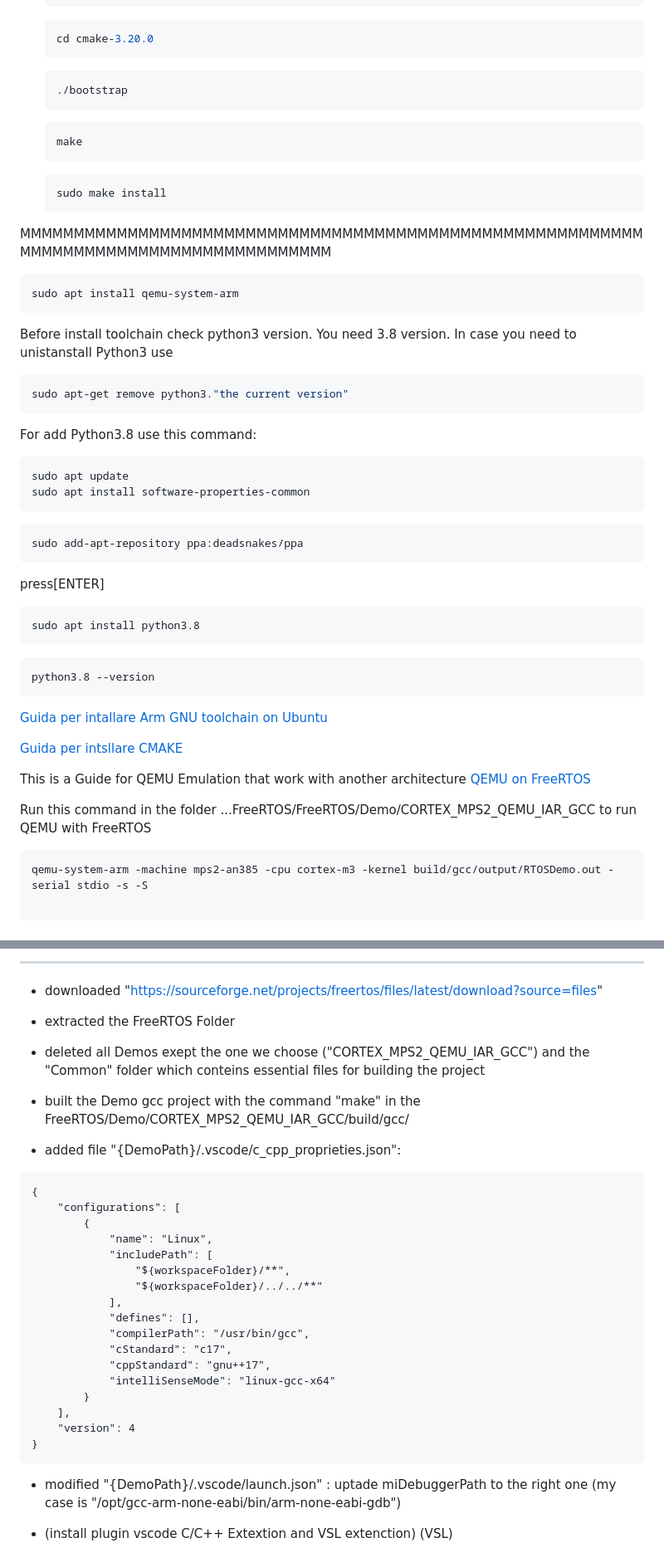
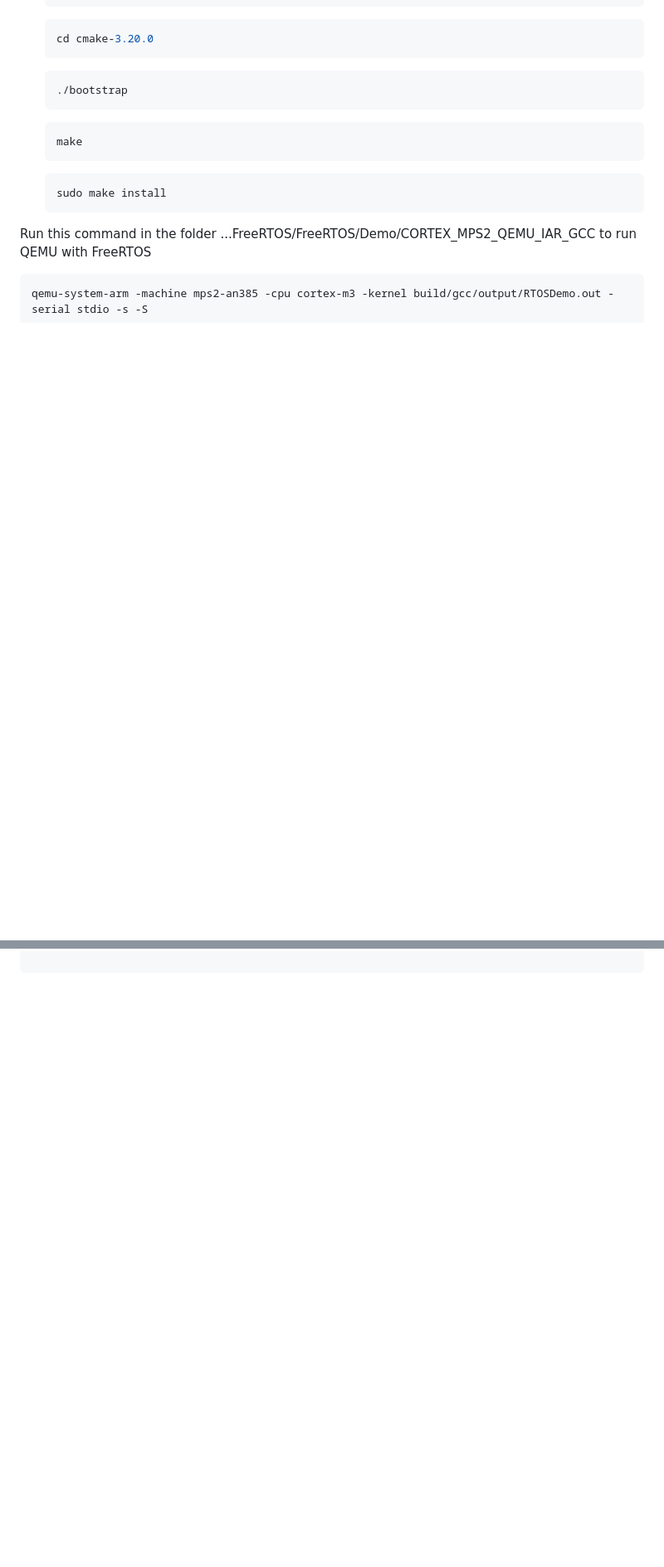
Before and after one commit to MR-NBD/CAOS-Project-PoliTO-2023-24, a Markdown page: README.md, 2 parts joined by grey strips. Shown at 83% size. Rendered like a GitHub page; blank space fills up the shorter version.

````diff
--- a/README.md
+++ b/README.md
@@ -112,37 +112,6 @@ To verify the correct installation
     ```
 
 
-MMMMMMMMMMMMMMMMMMMMMMMMMMMMMMMMMMMMMMMMMMMMMMMMMMMMMMMMMMMMMMMMMMMMMMMMMMMMMMMMMMMMMMM
-```shell
-sudo apt install qemu-system-arm
-```
-Before install toolchain check python3 version. You need 3.8 version. In case you need to unistanstall Python3 use
-```shell
-sudo apt-get remove python3."the current version"
-```
-For add Python3.8 use this command:
-```shell
-sudo apt update
-sudo apt install software-properties-common
-```
-```shell
-sudo add-apt-repository ppa:deadsnakes/ppa
-```
-press[ENTER]
-```shell
-sudo apt install python3.8
-```
-```shell
-python3.8 --version
-```
-
-[Guida per intallare Arm GNU toolchain on Ubuntu ](https://lindevs.com/install-arm-gnu-toolchain-on-ubuntu)
-
-[Guida per intsllare CMAKE](https://vitux.com/how-to-install-cmake-on-ubuntu/)
-
-This is a Guide for QEMU Emulation that work with another architecture
-[QEMU on FreeRTOS](https://mcturra2000.wordpress.com/2019/11/16/freertos-on-qemu/)
-
 Run this command in the folder ...FreeRTOS/FreeRTOS/Demo/CORTEX_MPS2_QEMU_IAR_GCC to run QEMU with FreeRTOS
 
 ```shell
@@ -221,36 +120,0 @@ then:
----
-
-- downloaded "https://sourceforge.net/projects/freertos/files/latest/download?source=files"
-
-- extracted the FreeRTOS Folder
-
-- deleted all Demos exept the one we choose ("CORTEX_MPS2_QEMU_IAR_GCC") and the "Common" folder which conteins essential files for building the project
-
-- built the Demo gcc project with the command "make" in the FreeRTOS/Demo/CORTEX_MPS2_QEMU_IAR_GCC/build/gcc/
-
-- added file "{DemoPath}/.vscode/c_cpp_proprieties.json":
-
-```code
-{
-    "configurations": [
-        {
-            "name": "Linux",
-            "includePath": [
-                "${workspaceFolder}/**",
-                "${workspaceFolder}/../../**"
-            ],
-            "defines": [],
-            "compilerPath": "/usr/bin/gcc",
-            "cStandard": "c17",
-            "cppStandard": "gnu++17",
-            "intelliSenseMode": "linux-gcc-x64"
-        }
-    ],
-    "version": 4
-}
-```
-
-- modified "{DemoPath}/.vscode/launch.json" : uptade miDebuggerPath to the right one (my case is "/opt/gcc-arm-none-eabi/bin/arm-none-eabi-gdb")
-
-- (install plugin vscode C/C++ Extextion and VSL extenction)
-(VSL)
````
Also changed, not shown: other parts of README.md (+0 -69 lines).
